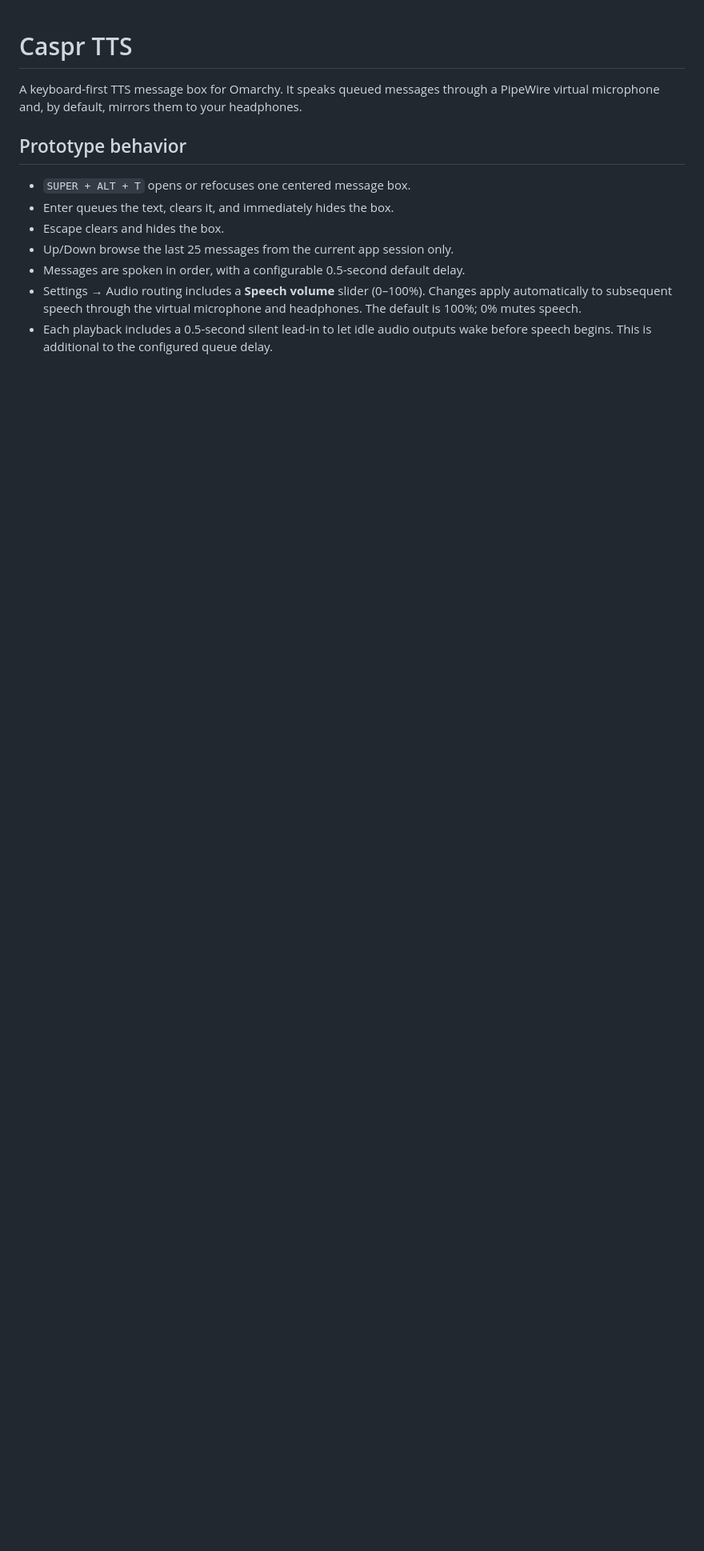
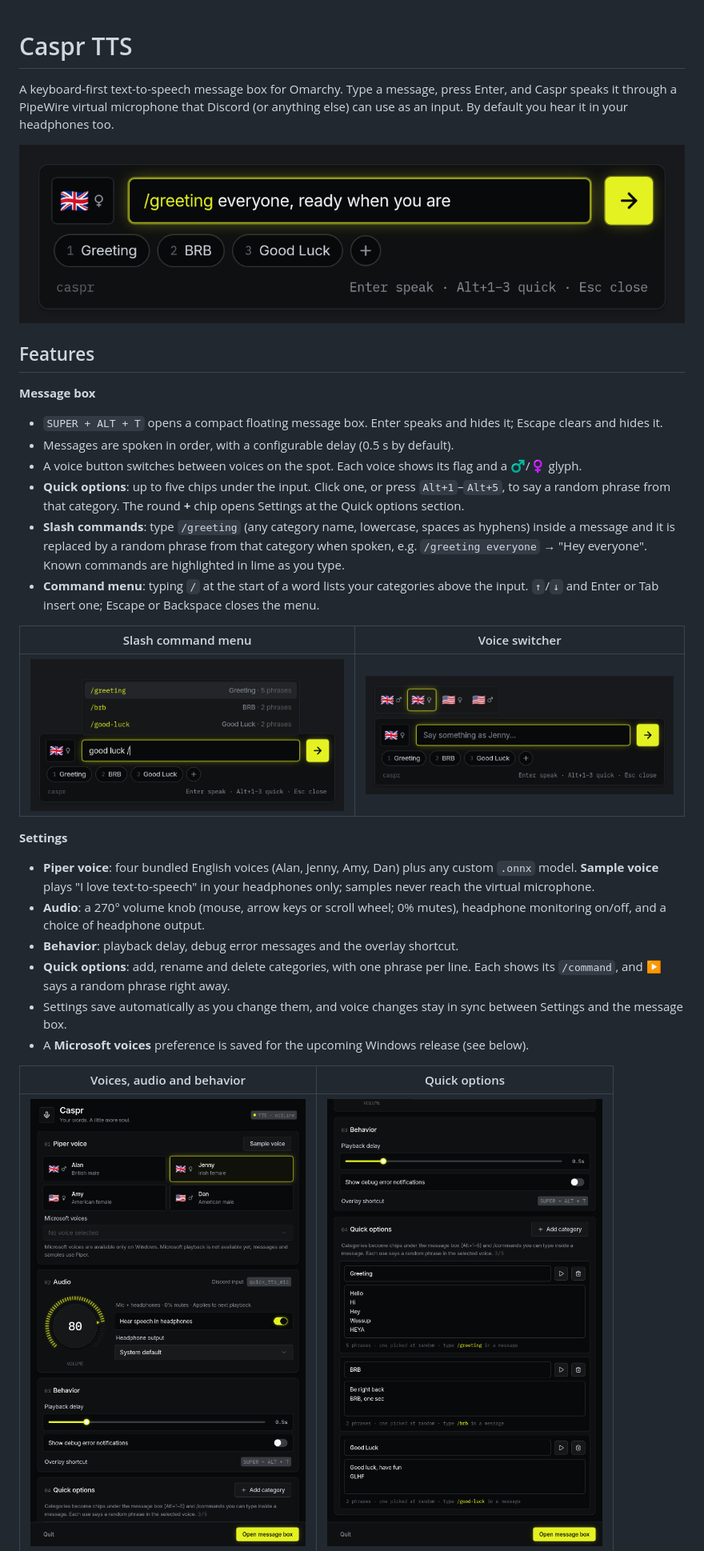
Before and after one commit to JacquesJnr/CasprTTS, a Markdown page: README.md, the part around one of its changes. Shown at 80% size. Rendered like a GitHub page; pictures changed too: docs/screenshots/overlay.png (added), docs/screenshots/settings-quick-options.png (added), docs/screenshots/settings.png (added); blank space fills up the shorter version.

```diff
--- a/README.md
+++ b/README.md
@@ -1,17 +1,52 @@
 # Caspr TTS
 
-A keyboard-first TTS message box for Omarchy. It speaks queued messages through
-a PipeWire virtual microphone and, by default, mirrors them to your headphones.
+A keyboard-first text-to-speech message box for Omarchy. Type a message, press
+Enter, and Caspr speaks it through a PipeWire virtual microphone that Discord
+(or anything else) can use as an input. By default you hear it in your
+headphones too.
 
-## Prototype behavior
+![Caspr message box with a highlighted /greeting command and quick option chips](docs/screenshots/overlay.png)
 
-- `SUPER + ALT + T` opens or refocuses one centered message box.
-- Enter queues the text, clears it, and immediately hides the box.
-- Escape clears and hides the box.
-- Up/Down browse the last 25 messages from the current app session only.
-- Messages are spoken in order, with a configurable 0.5-second default delay.
-- Settings → Audio routing includes a **Speech volume** slider (0–100%). Changes apply
-  automatically to subsequent speech through the virtual microphone and
-  headphones. The default is 100%; 0% mutes speech.
-- Each playback includes a 0.5-second silent lead-in to let idle audio outputs
-  wake before speech begins. This is additional to the configured queue delay.
+## Features
+
+**Message box**
+
+- `SUPER + ALT + T` opens a compact floating message box. Enter speaks and hides
+  it; Escape clears and hides it.
+- Messages are spoken in order, with a configurable delay (0.5 s by default).
+- A voice button switches between voices on the spot. Each voice shows its
+  flag and a ♂/♀ glyph.
+- **Quick options**: up to five chips under the input. Click one, or press
+  `Alt+1`–`Alt+5`, to say a random phrase from that category. The round **+**
+  chip opens Settings at the Quick options section.
+- **Slash commands**: type `/greeting` (any category name, lowercase, spaces as
+  hyphens) inside a message and it is replaced by a random phrase from that
+  category when spoken, e.g. `/greeting everyone` → "Hey everyone". Known
+  commands are highlighted in lime as you type.
+- **Command menu**: typing `/` at the start of a word lists your categories
+  above the input. `↑`/`↓` and Enter or Tab insert one; Escape or Backspace
+  closes the menu.
+
+| Slash command menu | Voice switcher |
+| --- | --- |
+| ![Command menu listing /greeting, /brb and /good-luck above the input](docs/screenshots/slash-menu.png) | ![Voice menu with flags and male/female glyphs](docs/screenshots/voice-menu.png) |
+
+**Settings**
+
+- **Piper voice**: four bundled English voices (Alan, Jenny, Amy, Dan) plus any
+  custom `.onnx` model. **Sample voice** plays "I love text-to-speech" in your
+  headphones only; samples never reach the virtual microphone.
+- **Audio**: a 270° volume knob (mouse, arrow keys or scroll wheel; 0% mutes),
+  headphone monitoring on/off, and a choice of headphone output.
+- **Behavior**: playback delay, debug error messages and the overlay shortcut.
+- **Quick options**: add, rename and delete categories, with one phrase per
+  line. Each shows its `/command`, and ▶ says a random phrase right away.
+- Settings save automatically as you change them, and voice changes stay in
+  sync between Settings and the message box.
+- A **Microsoft voices** preference is saved for the upcoming Windows release
+  (see below).
+
+| Voices, audio and behavior | Quick options |
+| --- | --- |
+| ![Settings: voices, volume knob, audio and behavior](docs/screenshots/settings.png) | ![Settings: quick option categories with phrases and /commands](docs/screenshots/settings-quick-options.png) |
+
```
Also changed, not shown: other parts of README.md (+57 -32 lines).
